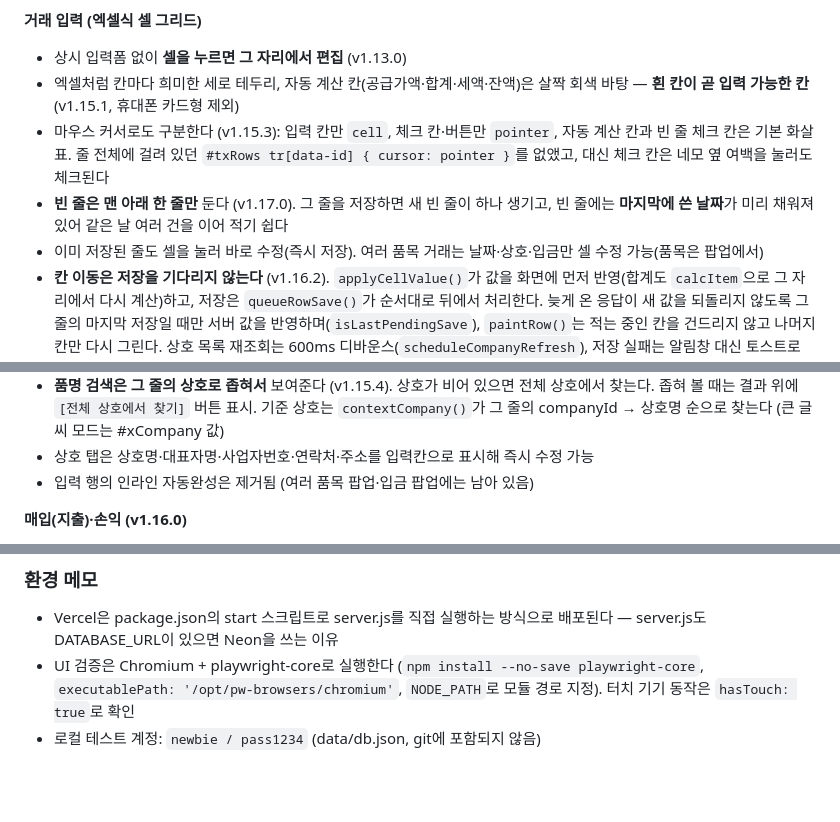
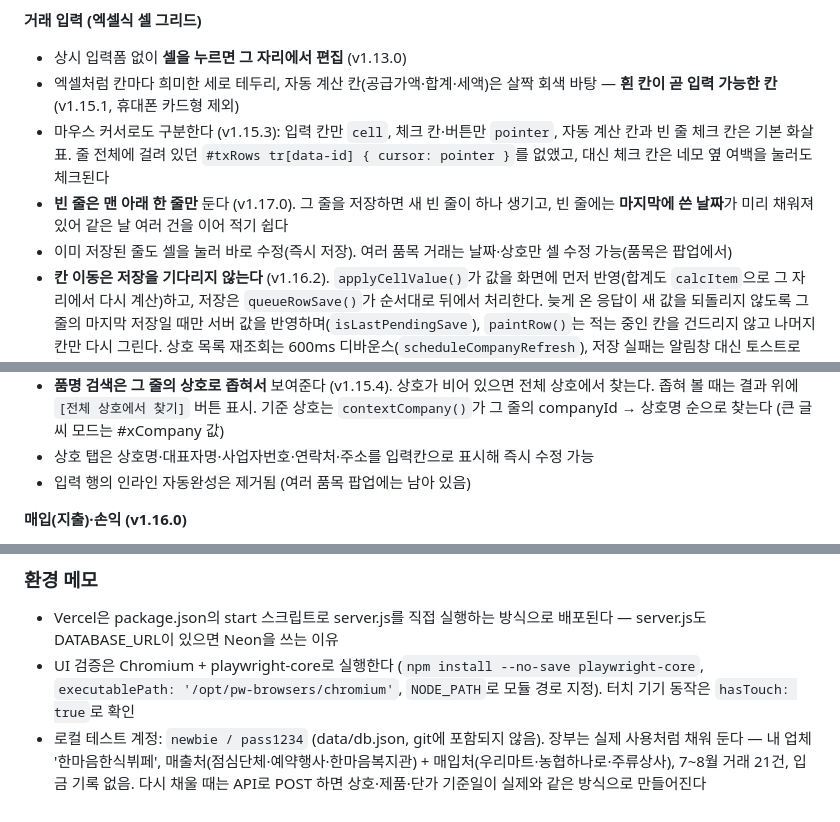
Before and after one commit to lenope1214/anon-ledger, a Markdown page: CLAUDE.md, 3 parts joined by grey strips. Drawn GitHub-style; blank space fills up the shorter version.

Commit message:
문서 정리 — v1.17.0 이후 남아 있던 옛 설명 수정
- 자동 계산 칸 목록에서 '잔액', 여러 품목 거래 셀 수정 목록에서 '입금' 삭제
- 인라인 자동완성 설명에서 없어진 '입금 팝업' 언급 삭제
- 장부 구조 설명에 payments는 화면에서만 빠졌음을 덧붙임
- 로컬 테스트 데이터(newbie 계정) 구성 기록

```diff
--- a/CLAUDE.md
+++ b/CLAUDE.md
@@ -91,7 +92,7 @@ UI 문구, 커밋 메시지, 문서는 모두 한국어를 사용한다.
 
 **거래 입력 (엑셀식 셀 그리드)**
 - 상시 입력폼 없이 **셀을 누르면 그 자리에서 편집** (v1.13.0)
-- 엑셀처럼 칸마다 희미한 세로 테두리, 자동 계산 칸(공급가액·합계·세액·잔액)은
+- 엑셀처럼 칸마다 희미한 세로 테두리, 자동 계산 칸(공급가액·합계·세액)은
   살짝 회색 바탕 — **흰 칸이 곧 입력 가능한 칸** (v1.15.1, 휴대폰 카드형 제외)
 - 마우스 커서로도 구분한다 (v1.15.3): 입력 칸만 `cell`, 체크 칸·버튼만 `pointer`,
   자동 계산 칸과 빈 줄 체크 칸은 기본 화살표. 줄 전체에 걸려 있던
@@ -100,7 +101,7 @@ UI 문구, 커밋 메시지, 문서는 모두 한국어를 사용한다.
 - **빈 줄은 맨 아래 한 줄만** 둔다 (v1.17.0). 그 줄을 저장하면 새 빈 줄이 하나 생기고,
   빈 줄에는 **마지막에 쓴 날짜**가 미리 채워져 있어 같은 날 여러 건을 이어 적기 쉽다
 - 이미 저장된 줄도 셀을 눌러 바로 수정(즉시 저장). 여러 품목 거래는
-  날짜·상호·입금만 셀 수정 가능(품목은 팝업에서)
+  날짜·상호만 셀 수정 가능(품목은 팝업에서)
 - **칸 이동은 저장을 기다리지 않는다** (v1.16.2). `applyCellValue()`가 값을
   화면에 먼저 반영(합계도 `calcItem`으로 그 자리에서 다시 계산)하고,
   저장은 `queueRowSave()`가 순서대로 뒤에서 처리한다. 늦게 온 응답이 새 값을
@@ -146,7 +147,7 @@ UI 문구, 커밋 메시지, 문서는 모두 한국어를 사용한다.
   기준 상호는 `contextCompany()`가 그 줄의 companyId → 상호명 순으로 찾는다
   (큰 글씨 모드는 #xCompany 값)
 - 상호 탭은 상호명·대표자명·사업자번호·연락처·주소를 입력칸으로 표시해 즉시 수정 가능
-- 입력 행의 인라인 자동완성은 제거됨 (여러 품목 팝업·입금 팝업에는 남아 있음)
+- 입력 행의 인라인 자동완성은 제거됨 (여러 품목 팝업에는 남아 있음)
 
 **매입(지출)·손익 (v1.16.0)**
 - 거래마다 `kind`(`sale` 판 것 / `purchase` 산 것)를 갖는다. 구분이 없던 예전
@@ -197,4 +198,8 @@ UI 문구, 커밋 메시지, 문서는 모두 한국어를 사용한다.
 - UI 검증은 Chromium + playwright-core로 실행한다 (`npm install --no-save playwright-core`,
   `executablePath: '/opt/pw-browsers/chromium'`, `NODE_PATH`로 모듈 경로 지정).
   터치 기기 동작은 `hasTouch: true`로 확인
-- 로컬 테스트 계정: `newbie / pass1234` (data/db.json, git에 포함되지 않음)
+- 로컬 테스트 계정: `newbie / pass1234` (data/db.json, git에 포함되지 않음).
+  장부는 실제 사용처럼 채워 둔다 — 내 업체 '한마음한식뷔페',
+  매출처(점심단체·예약행사·한마음복지관) + 매입처(우리마트·농협하나로·주류상사),
+  7~8월 거래 21건, 입금 기록 없음. 다시 채울 때는 API로 POST 하면
+  상호·제품·단가 기준일이 실제와 같은 방식으로 만들어진다
```
Also changed, not shown: other parts of CLAUDE.md (+1 -0 lines).
